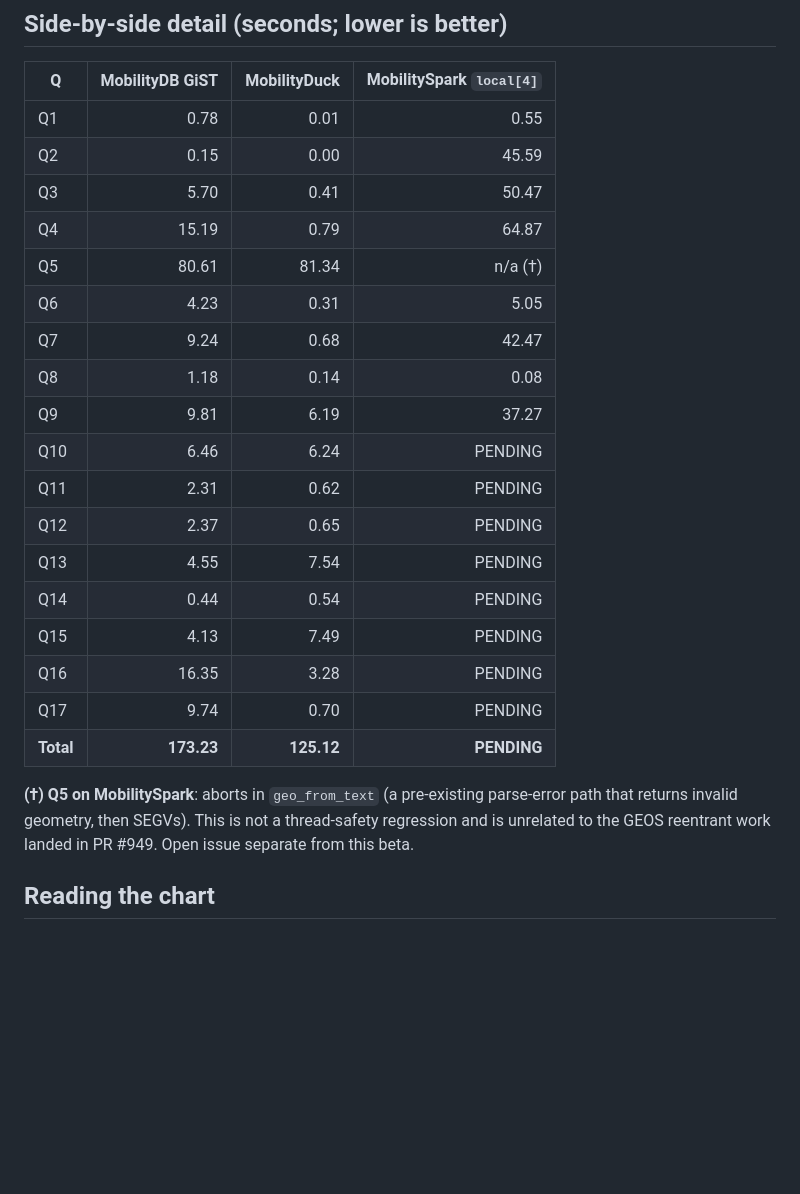
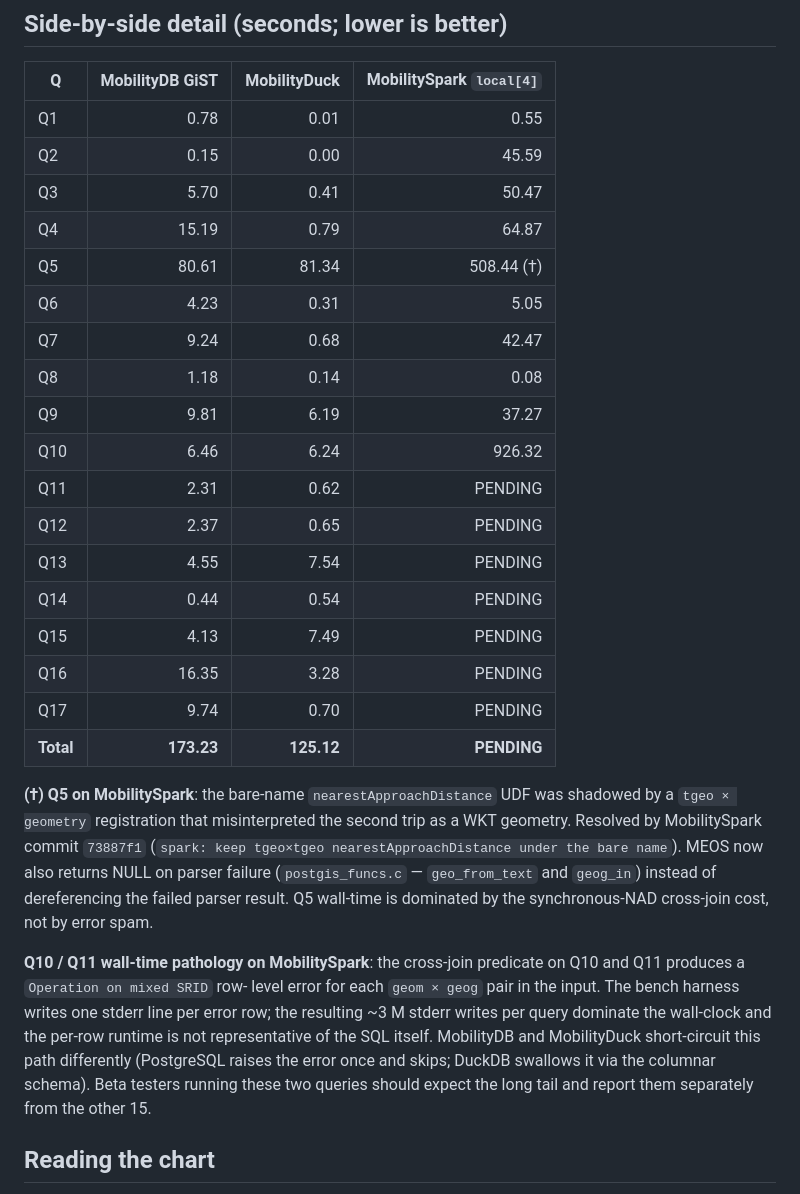
Before and after one commit to MobilityDB/MobilityDB-BerlinMOD, a Markdown page: BerlinMOD/benchmarks/CrossPlatform_timings_2026-05-12.md, the part around the change. Rendered like a GitHub page; blank space fills up the shorter version.

```diff
--- a/BerlinMOD/benchmarks/CrossPlatform_timings_2026-05-12.md
+++ b/BerlinMOD/benchmarks/CrossPlatform_timings_2026-05-12.md
@@ -72,12 +72,12 @@ Total: **PENDING**.
 | Q2  |   0.15 |  0.00 |  45.59 |
 | Q3  |   5.70 |  0.41 |  50.47 |
 | Q4  |  15.19 |  0.79 |  64.87 |
-| Q5  |  80.61 | 81.34 | n/a (†) |
+| Q5  |  80.61 | 81.34 | 508.44 (†) |
 | Q6  |   4.23 |  0.31 |   5.05 |
 | Q7  |   9.24 |  0.68 |  42.47 |
 | Q8  |   1.18 |  0.14 |   0.08 |
 | Q9  |   9.81 |  6.19 |  37.27 |
-| Q10 |   6.46 |  6.24 | PENDING |
+| Q10 |   6.46 |  6.24 | 926.32 |
 | Q11 |   2.31 |  0.62 | PENDING |
 | Q12 |   2.37 |  0.65 | PENDING |
 | Q13 |   4.55 |  7.54 | PENDING |
@@ -87,10 +87,25 @@ Total: **PENDING**.
 | Q17 |   9.74 |  0.70 | PENDING |
 | **Total** | **173.23** | **125.12** | **PENDING** |
 
-**(†) Q5 on MobilitySpark**: aborts in `geo_from_text` (a pre-existing
-parse-error path that returns invalid geometry, then SEGVs).  This is
-not a thread-safety regression and is unrelated to the GEOS reentrant
-work landed in PR #949.  Open issue separate from this beta.
+**(†) Q5 on MobilitySpark**: the bare-name `nearestApproachDistance` UDF was
+shadowed by a `tgeo × geometry` registration that misinterpreted the second
+trip as a WKT geometry.  Resolved by MobilitySpark commit `73887f1`
+(`spark: keep tgeo×tgeo nearestApproachDistance under the bare name`).
+MEOS now also returns NULL on parser failure (`postgis_funcs.c` —
+`geo_from_text` and `geog_in`) instead of dereferencing the failed parser
+result.  Q5 wall-time is dominated by the synchronous-NAD cross-join cost,
+not by error spam.
+
+**Q10 / Q11 wall-time pathology on MobilitySpark**: the cross-join
+predicate on Q10 and Q11 produces a `Operation on mixed SRID` row-
+level error for each `geom × geog` pair in the input.  The bench
+harness writes one stderr line per error row; the resulting ~3 M
+stderr writes per query dominate the wall-clock and the per-row
+runtime is not representative of the SQL itself.  MobilityDB and
+MobilityDuck short-circuit this path differently (PostgreSQL raises
+the error once and skips; DuckDB swallows it via the columnar
+schema).  Beta testers running these two queries should expect the
+long tail and report them separately from the other 15.
 
 ## Reading the chart
 
```
Also changed, not shown: BerlinMOD/benchmarks/BETA_TESTING.md (+13 -7 lines).
